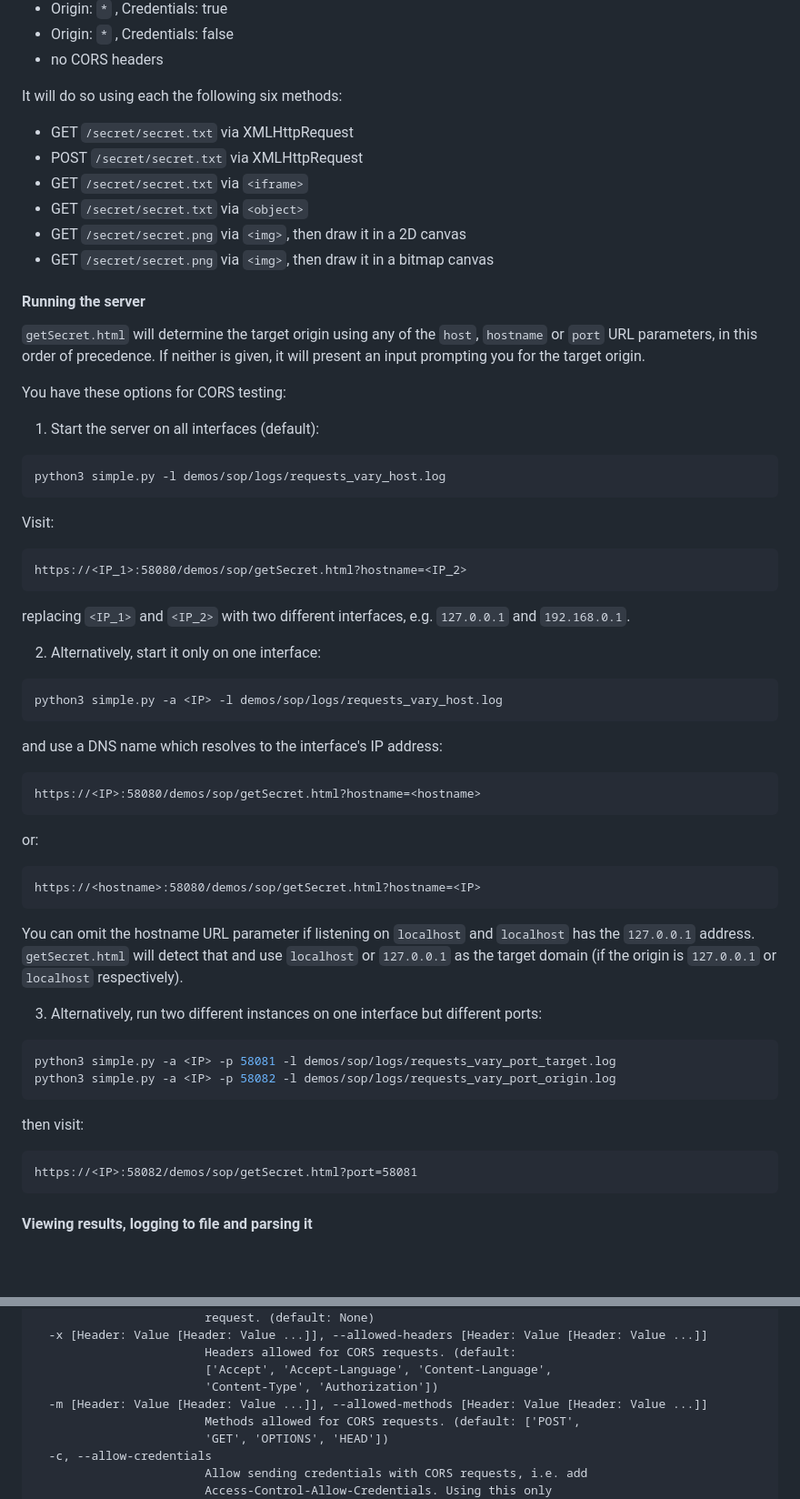
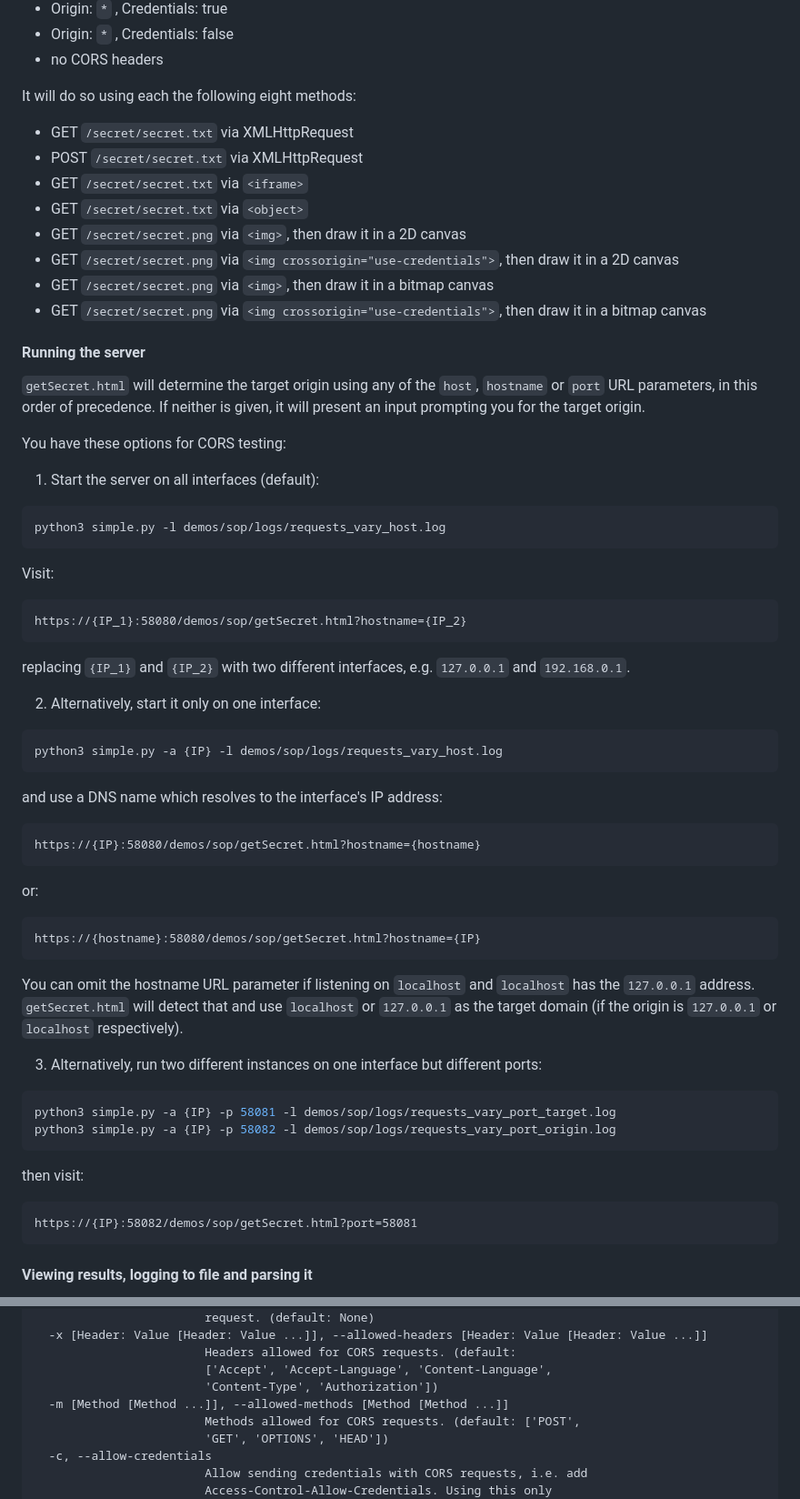
Before and after one commit to aayla-secura/mixnmatchttp, a Markdown page: README.md, 2 parts joined by grey strips. Shown: that part at 91% size. GitHub-like rendering; blank space fills up the shorter version.

````diff
--- a/README.md
+++ b/README.md
@@ -113,13 +113,15 @@ This is a multi-threaded HTTPS server based on python's simple http server. It i
   * Origin: `*` , Credentials: false
   * no CORS headers
 
-It will do so using each the following six methods:
+It will do so using each the following eight methods:
   * GET `/secret/secret.txt` via XMLHttpRequest
   * POST `/secret/secret.txt` via XMLHttpRequest
   * GET `/secret/secret.txt` via `<iframe>`
   * GET `/secret/secret.txt` via `<object>`
   * GET `/secret/secret.png` via `<img>`, then draw it in a 2D canvas
+  * GET `/secret/secret.png` via `<img crossorigin="use-credentials">`, then draw it in a 2D canvas
   * GET `/secret/secret.png` via `<img>`, then draw it in a bitmap canvas
+  * GET `/secret/secret.png` via `<img crossorigin="use-credentials">`, then draw it in a bitmap canvas
 
 #### Running the server
 
@@ -136,27 +138,27 @@ python3 simple.py -l demos/sop/logs/requests_vary_host.log
 Visit:
 
 ```
-https://<IP_1>:58080/demos/sop/getSecret.html?hostname=<IP_2>
+https://{IP_1}:58080/demos/sop/getSecret.html?hostname={IP_2}
 ```
 
-replacing `<IP_1>` and `<IP_2>` with two different interfaces, e.g. `127.0.0.1` and `192.168.0.1`.
+replacing `{IP_1}` and `{IP_2}` with two different interfaces, e.g. `127.0.0.1` and `192.168.0.1`.
 
 2. Alternatively, start it only on one interface:
 
 ```bash
-python3 simple.py -a <IP> -l demos/sop/logs/requests_vary_host.log
+python3 simple.py -a {IP} -l demos/sop/logs/requests_vary_host.log
 ```
 
 and use a DNS name which resolves to the interface's IP address:
 
 ```
-https://<IP>:58080/demos/sop/getSecret.html?hostname=<hostname>
+https://{IP}:58080/demos/sop/getSecret.html?hostname={hostname}
 ```
 
 or:
 
 ```
-https://<hostname>:58080/demos/sop/getSecret.html?hostname=<IP>
+https://{hostname}:58080/demos/sop/getSecret.html?hostname={IP}
 ```
 
 You can omit the hostname URL parameter if listening on `localhost` and `localhost` has the `127.0.0.1` address. `getSecret.html` will detect that and use `localhost` or `127.0.0.1` as the target domain (if the origin is `127.0.0.1` or `localhost` respectively).
@@ -164,14 +166,14 @@ You can omit the hostname URL parameter if listening on `localhost` and `localho
 3. Alternatively, run two different instances on one interface but different ports:
 
 ```bash
-python3 simple.py -a <IP> -p 58081 -l demos/sop/logs/requests_vary_port_target.log
-python3 simple.py -a <IP> -p 58082 -l demos/sop/logs/requests_vary_port_origin.log
+python3 simple.py -a {IP} -p 58081 -l demos/sop/logs/requests_vary_port_target.log
+python3 simple.py -a {IP} -p 58082 -l demos/sop/logs/requests_vary_port_origin.log
 ```
 
 then visit:
 
 ```
-https://<IP>:58082/demos/sop/getSecret.html?port=58081
+https://{IP}:58082/demos/sop/getSecret.html?port=58081
 ```
 
 #### Viewing results, logging to file and parsing it
@@ -320,7 +325,7 @@ CORS options (requires -o or -O):
                         Headers allowed for CORS requests. (default:
                         ['Accept', 'Accept-Language', 'Content-Language',
                         'Content-Type', 'Authorization'])
-  -m [Header: Value [Header: Value ...]], --allowed-methods [Header: Value [Header: Value ...]]
+  -m [Method [Method ...]], --allowed-methods [Method [Method ...]]
                         Methods allowed for CORS requests. (default: ['POST',
                         'GET', 'OPTIONS', 'HEAD'])
   -c, --allow-credentials
````
Also changed, not shown: other parts of README.md (+25 -22 lines), demos/poc_evil_proxy_token.png.
